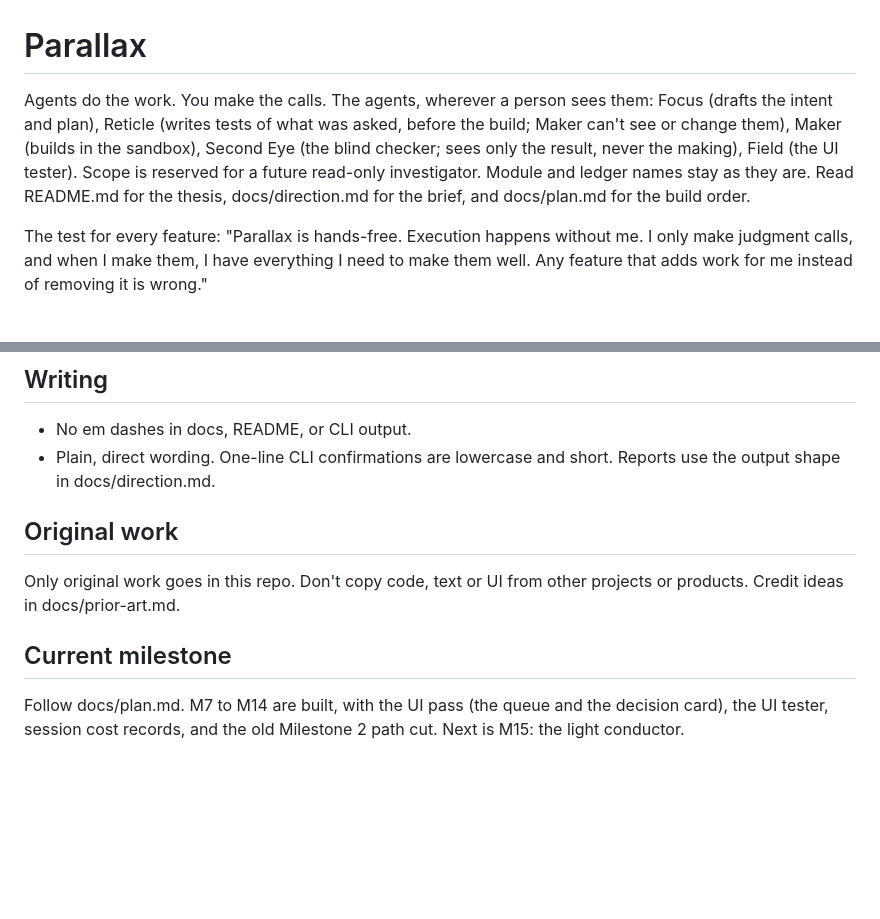
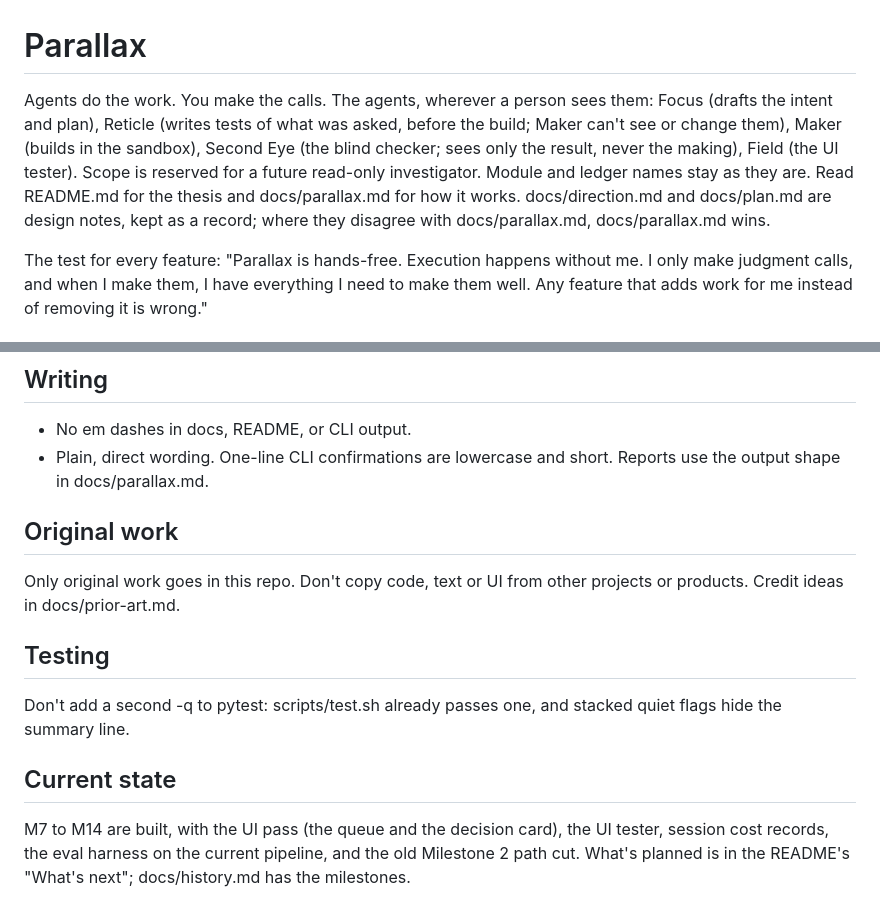
Before and after one commit to mpwilso/parallax, a Markdown page: CLAUDE.md, 2 parts joined by grey strips. Drawn GitHub-style; blank space fills up the shorter version.

Commit message:
CLAUDE.md points at docs/parallax.md, and history cites the eval run
CLAUDE.md sent agents to docs/direction.md and docs/plan.md as the brief, and
said next was M15, but both files carry the design-notes banner. It now points
at docs/parallax.md, leaves what's next to the README, and says not to stack a
second -q on scripts/test.sh. docs/history.md said the current harness had no
paid run yet; it cites run 8e3074, as the README and docs/evals.md do.

Co-Authored-By: Claude Opus 5.5 <noreply@anthropic.com>

```diff
--- a/CLAUDE.md
+++ b/CLAUDE.md
@@ -1,6 +1,6 @@
 # Parallax
 
-Agents do the work. You make the calls. The agents, wherever a person sees them: Focus (drafts the intent and plan), Reticle (writes tests of what was asked, before the build; Maker can't see or change them), Maker (builds in the sandbox), Second Eye (the blind checker; sees only the result, never the making), Field (the UI tester). Scope is reserved for a future read-only investigator. Module and ledger names stay as they are. Read README.md for the thesis, docs/direction.md for the brief, and docs/plan.md for the build order.
+Agents do the work. You make the calls. The agents, wherever a person sees them: Focus (drafts the intent and plan), Reticle (writes tests of what was asked, before the build; Maker can't see or change them), Maker (builds in the sandbox), Second Eye (the blind checker; sees only the result, never the making), Field (the UI tester). Scope is reserved for a future read-only investigator. Module and ledger names stay as they are. Read README.md for the thesis and docs/parallax.md for how it works. docs/direction.md and docs/plan.md are design notes, kept as a record; where they disagree with docs/parallax.md, docs/parallax.md wins.
 
 The test for every feature: "Parallax is hands-free. Execution happens without me. I only make judgment calls, and when I make them, I have everything I need to make them well. Any feature that adds work for me instead of removing it is wrong."
 
@@ -33,12 +33,16 @@ Search the repo for an existing helper, test fixture, or pattern first. Reuse be
 ## Writing
 
 - No em dashes in docs, README, or CLI output.
-- Plain, direct wording. One-line CLI confirmations are lowercase and short. Reports use the output shape in docs/direction.md.
+- Plain, direct wording. One-line CLI confirmations are lowercase and short. Reports use the output shape in docs/parallax.md.
 
 ## Original work
 
 Only original work goes in this repo. Don't copy code, text or UI from other projects or products. Credit ideas in docs/prior-art.md.
 
-## Current milestone
+## Testing
 
-Follow docs/plan.md. M7 to M14 are built, with the UI pass (the queue and the decision card), the UI tester, session cost records, and the old Milestone 2 path cut. Next is M15: the light conductor.
+Don't add a second -q to pytest: scripts/test.sh already passes one, and stacked quiet flags hide the summary line.
+
+## Current state
+
+M7 to M14 are built, with the UI pass (the queue and the decision card), the UI tester, session cost records, the eval harness on the current pipeline, and the old Milestone 2 path cut. What's planned is in the README's "What's next"; docs/history.md has the milestones.
```
Also changed, not shown: docs/history.md (+2 -1 lines).
